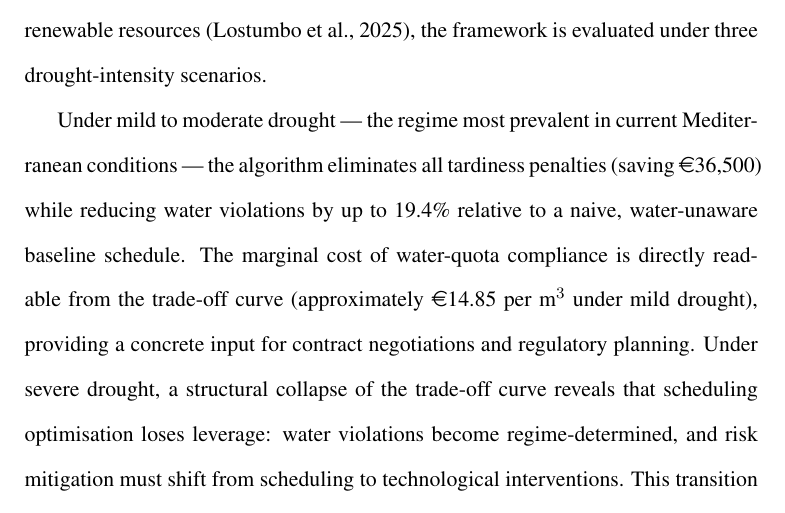
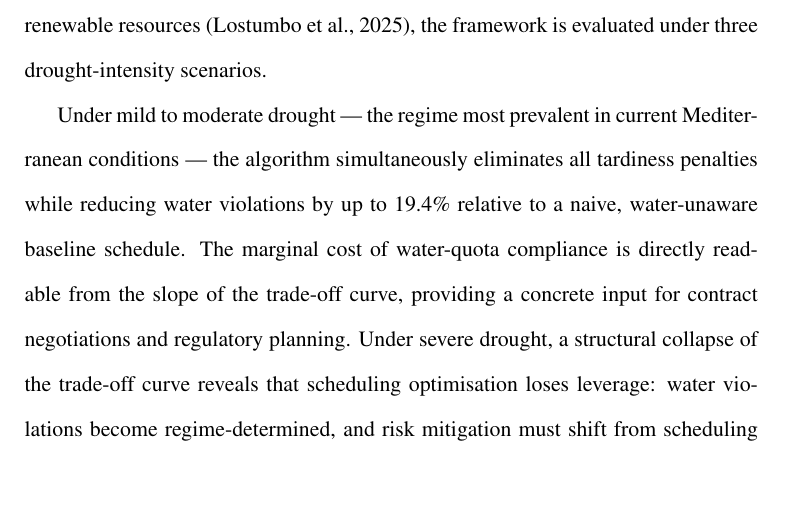
Before and after one commit to marcbara/sustainable_rcmpsp, a LaTeX paper (paper/main.tex): part of page 2 of 25 before the commit and part of page 2 of 24 after it, cut so that both start at the same text, the shorter picture padded with empty space. Compiled offline with pdfLaTeX.

Commit message:
Abstract: remove synthetic-portfolio-specific numbers
Drop €36,500 and €14.85/m³ from abstract; keep relative 19.4% reduction
and qualitative marginal-cost framing. Numbers remain in results section.

Co-Authored-By: Claude Sonnet 4.6 <noreply@anthropic.com>

```diff
--- a/paper/main.tex
+++ b/paper/main.tex
@@ -88,12 +88,11 @@ and 12~shared renewable resources \citep{Lostumbo2025}, the framework is evaluat
 under three drought-intensity scenarios.
 
 Under mild to moderate drought --- the regime most prevalent in current
-Mediterranean conditions --- the algorithm eliminates all tardiness penalties
-(saving~\euro36,500) while reducing water violations by up to~19.4\% relative to
-a naive, water-unaware baseline schedule.  The marginal cost of water-quota compliance is
-directly readable from the trade-off curve (approximately \euro14.85 per m$^3$
-under mild drought), providing a concrete input for contract negotiations and
-regulatory planning.  Under severe drought, a structural collapse of the trade-off
+Mediterranean conditions --- the algorithm simultaneously eliminates all tardiness
+penalties while reducing water violations by up to~19.4\% relative to a naive,
+water-unaware baseline schedule.  The marginal cost of water-quota compliance is
+directly readable from the slope of the trade-off curve, providing a concrete input
+for contract negotiations and regulatory planning.  Under severe drought, a structural collapse of the trade-off
 curve reveals that scheduling optimisation loses leverage: water violations become
 regime-determined, and risk mitigation must shift from scheduling to technological
 interventions.  This transition point is scenario-specific and was not previously
```
Also changed, not shown: 1 other file.
